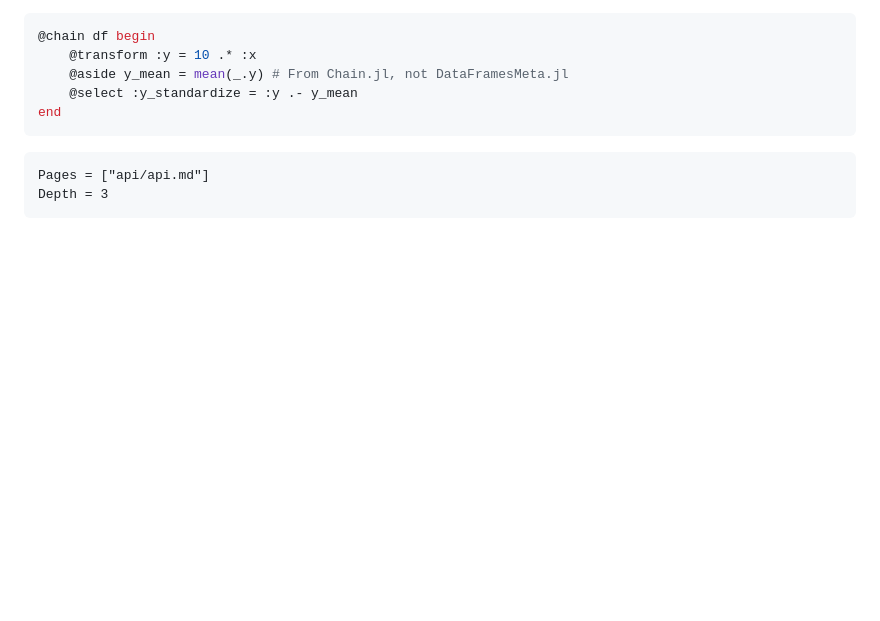
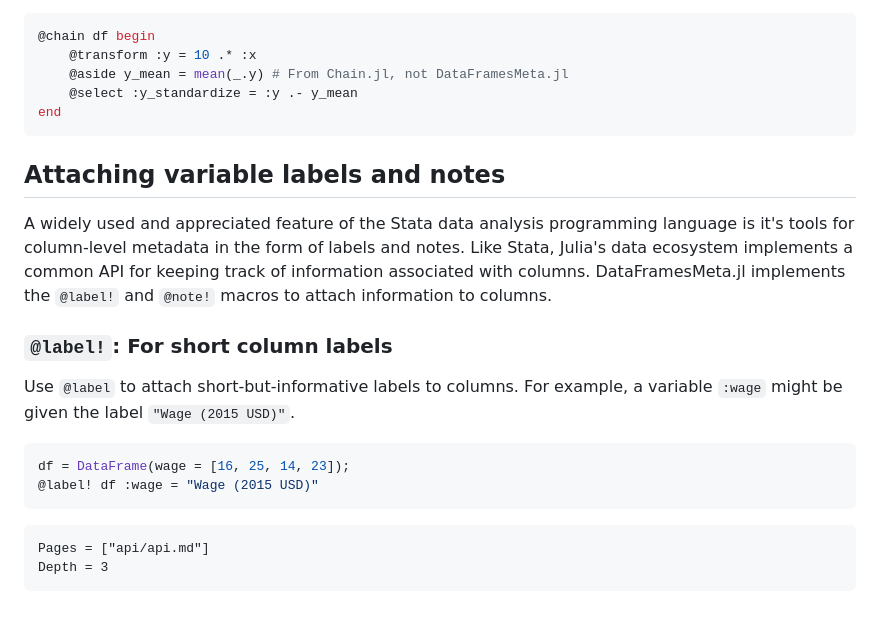
Before and after one commit to JuliaData/DataFramesMeta.jl, a Markdown page: docs/src/index.md, the part around the change. GitHub-like rendering; blank space fills up the shorter version.

Commit message:
some docs

````diff
--- a/docs/src/index.md
+++ b/docs/src/index.md
@@ -968,6 +968,27 @@ in the middle of a `@chain` block.
 end
 ```
 
+## Attaching variable labels and notes
+
+A widely used and appreciated feature of the Stata data analysis
+programming language is it's tools for column-level metadata in the
+form of labels and notes. Like Stata, Julia's data ecosystem implements a common
+API for keeping track of information associated with columns. DataFramesMeta.jl
+implements the `@label!` and `@note!` macros to attach information to columns.
+
+### `@label!`: For short column labels
+
+Use `@label` to attach short-but-informative labels to columns. For example,
+a variable `:wage` might be given the label `"Wage (2015 USD)"`.
+
+```julia
+df = DataFrame(wage = [16, 25, 14, 23]);
+@label! df :wage = "Wage (2015 USD)"
+```
+
+
+
+
 ```@contents
 Pages = ["api/api.md"]
 Depth = 3
````
